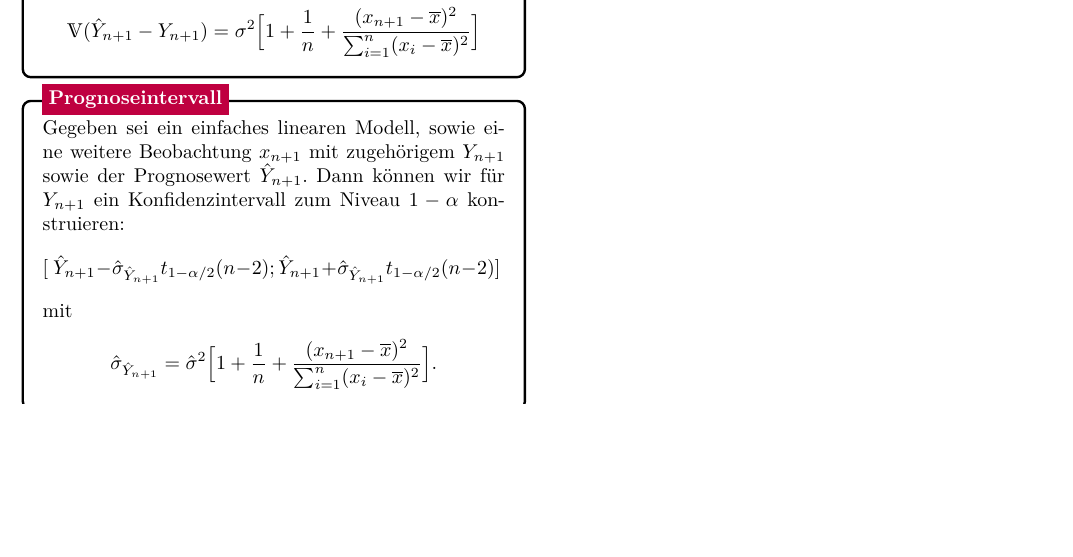
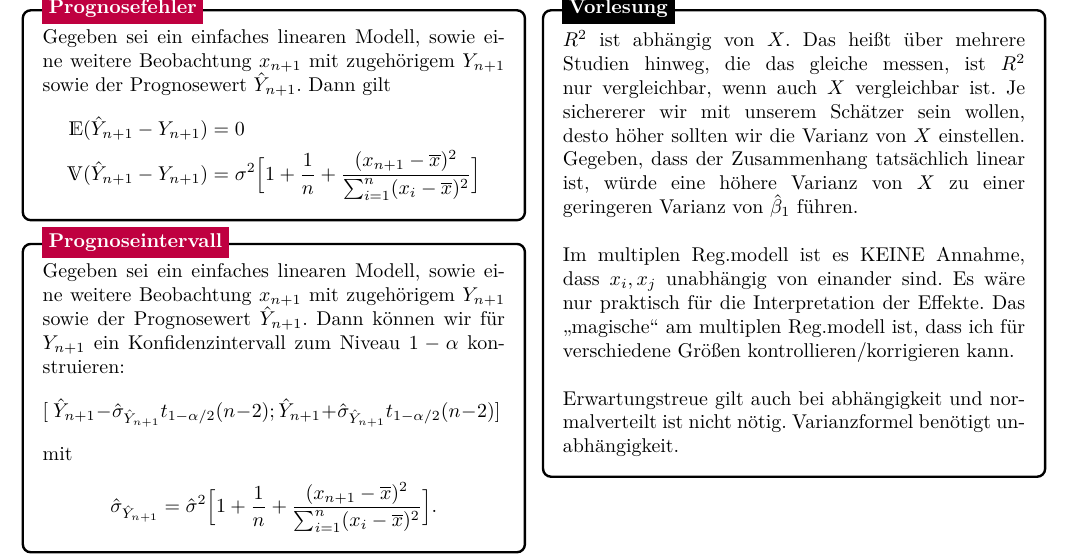
Before and after one commit to GoGenius96/LiMo-Cheat-Sheet, a LaTeX document (Cheat_Sheet.tex, which reads 01_einfaches_lineares_Regressionsmodell.tex): part of page 2 of 3, cut at the place of the change, the shorter picture padded with empty space. Compiled offline with pdfLaTeX.

Commit message:
Kapitel 2

```diff
--- a/01_einfaches_lineares_Regressionsmodell.tex
+++ b/01_einfaches_lineares_Regressionsmodell.tex
@@ -273,6 +273,29 @@ confint(reg, level = 0.95)
 
 
 
+%------------ Vorlesung ---------------
+\begin{tikzpicture}
+\node [mybox] (box){%
+    \begin{minipage}{0.3\textwidth}
+    $R^2$ ist abhängig von $X$. Das heißt über mehrere Studien hinweg, die das gleiche messen, ist
+    $R^2$ nur vergleichbar, wenn auch $X$ vergleichbar ist. Je sichererer wir mit unserem Schätzer sein
+    wollen, desto höher sollten wir die Varianz von $X$ einstellen. Gegeben, dass der Zusammenhang tatsächlich linear
+    ist, würde eine höhere Varianz von $X$ zu einer geringeren Varianz von $\hbe1$ führen.\\
+
+    Im multiplen Reg.modell ist es KEINE Annahme, dass $x_i, x_j$ unabhängig von einander sind.
+    Es wäre nur praktisch für die Interpretation der Effekte. Das "magische" am multiplen Reg.modell
+    ist, dass ich für verschiedene Größen kontrollieren/korrigieren kann.\\
+
+    Erwartungstreue gilt auch bei abhängigkeit und normalverteilt ist nicht nötig.
+    Varianzformel benötigt unabhängigkeit.
+    \end{minipage}
+};
+%------------ Überschrift Header ---------------------
+\node[fill = black, text=white, font=\bfseries, right=10pt] at (box.north west) {Vorlesung};
+\end{tikzpicture}
+
+
+
 % %------------ Überschrift ---------------
 % \begin{tikzpicture}
 % \node [mybox] (box){%
```
Also changed, not shown: Cheat_Sheet.pdf, 1 other file.
